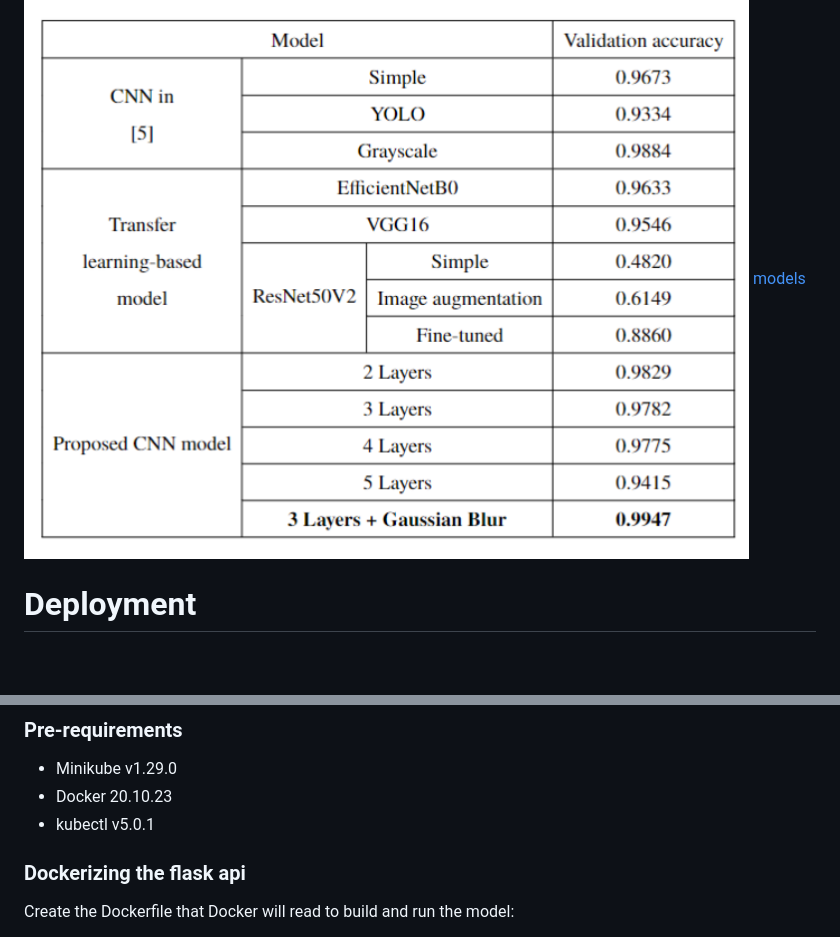
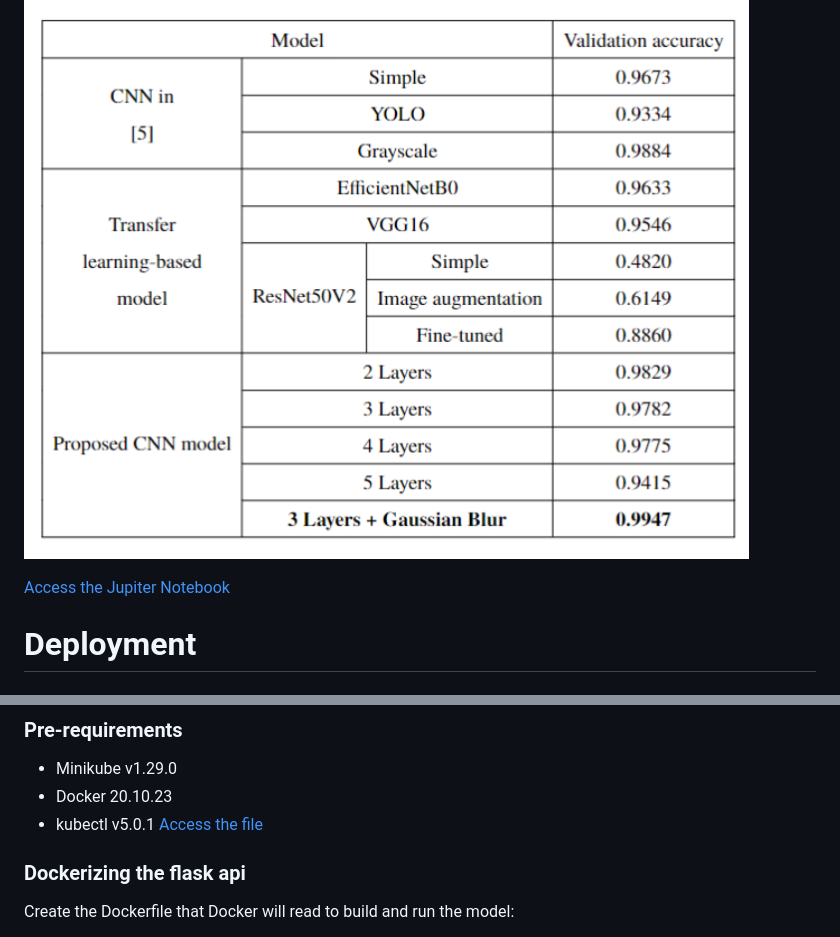
Before and after one commit to nourmami/DriverActivityRecognition, a Markdown page: README.md, 2 parts joined by grey strips. GitHub-like rendering; blank space fills up the shorter version.

```diff
--- a/README.md
+++ b/README.md
@@ -26,7 +26,8 @@ The StateFarm distraction-detection dataset is selected for our human activity p
 # Modeling
 we used different Architecture like show above :
 ![Classes image examples](images/model.png)
-[models](../PFA_Driver_Distraction_Detection.ipynb)
+
+[Access the Jupiter Notebook ](PFA_Driver_Distraction_Detection.ipynb)
 
 # Deployment
 ## Project Architecture
@@ -52,7 +53,7 @@ The project architecture consists of a Flask backend that exposes prediction end
 * Minikube v1.29.0
 * Docker 20.10.23
 * kubectl  v5.0.1
-
+[Access the file ](deployment/requirements.txt)
 
 ### Dockerizing the flask api
 Create the Dockerfile that Docker will read to build and run the model:
```
